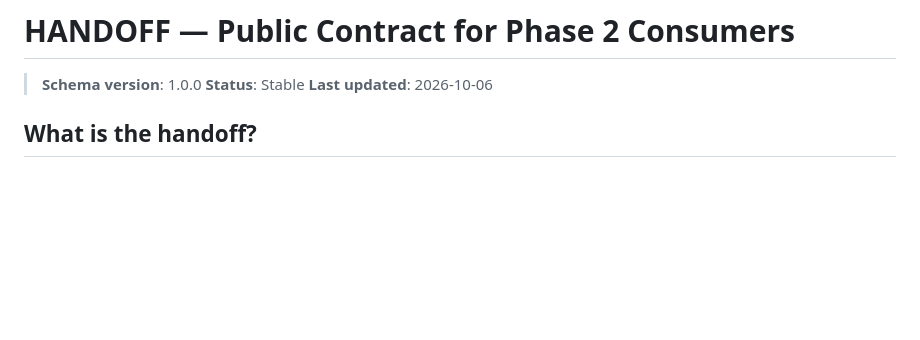
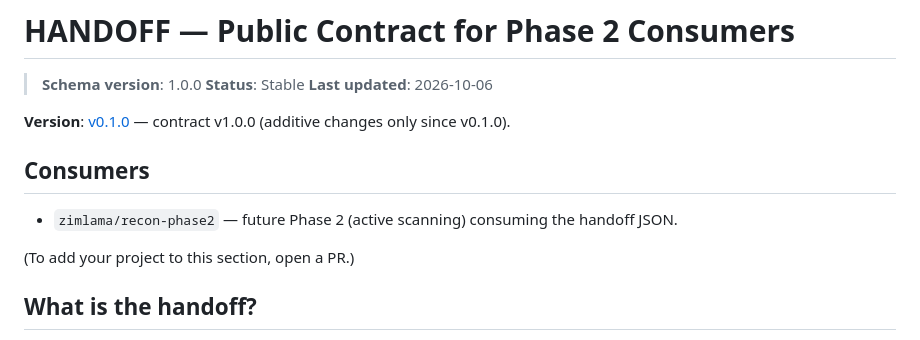
Before and after one commit to zimlama/recon, a Markdown page: docs/HANDOFF.md, the part around the change. Rendered like a GitHub page; blank space fills up the shorter version.

Commit message:
docs(handoff): add v0.1.0 release link + consumer list

```diff
--- a/docs/HANDOFF.md
+++ b/docs/HANDOFF.md
@@ -3,6 +3,14 @@
 > **Schema version**: 1.0.0
 > **Status**: Stable
 > **Last updated**: 2026-10-06
+
+**Version**: [v0.1.0](https://github.com/zimlama/recon/releases/tag/v0.1.0) — contract v1.0.0 (additive changes only since v0.1.0).
+
+## Consumers
+
+- `zimlama/recon-phase2` — future Phase 2 (active scanning) consuming the handoff JSON.
+
+(To add your project to this section, open a PR.)
 
 ## What is the handoff?
 
```
